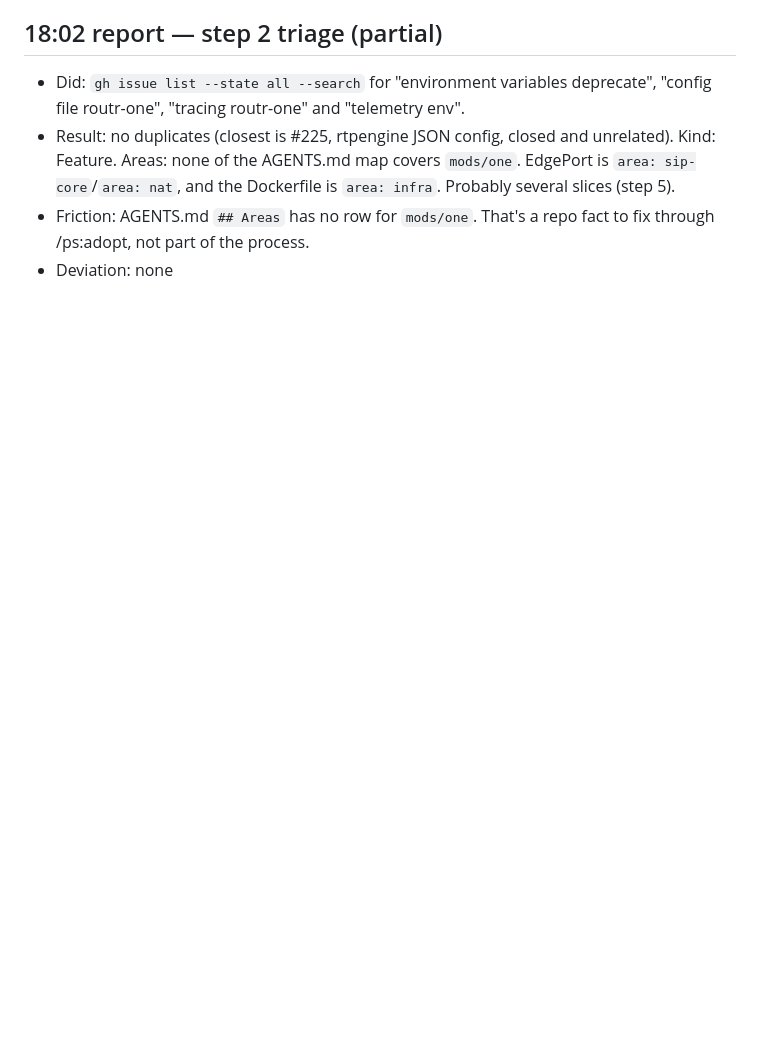
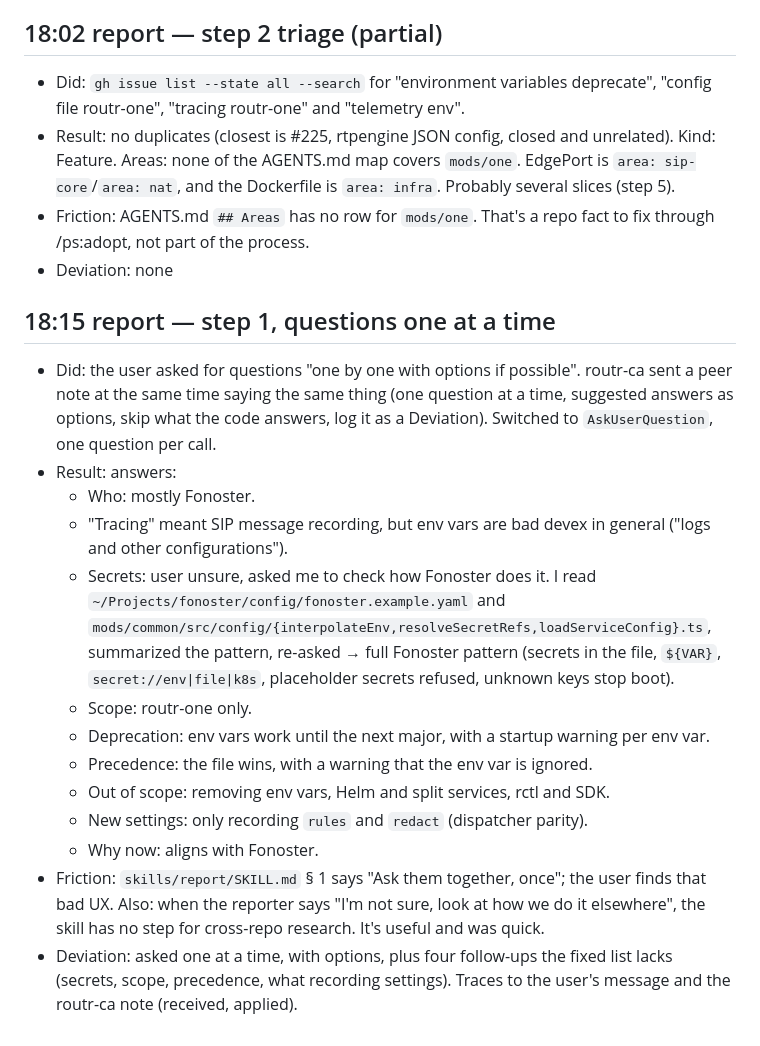
Before and after one commit to psanders/psstack, a Markdown page: data/runs/2026-10-26-routr-e2e.md, the part around the change. Drawn GitHub-style; blank space fills up the shorter version.

```diff
--- a/data/runs/2026-10-26-routr-e2e.md
+++ b/data/runs/2026-10-26-routr-e2e.md
@@ -34,3 +34,18 @@
 - Result: no duplicates (closest is #225, rtpengine JSON config, closed and unrelated). Kind: Feature. Areas: none of the AGENTS.md map covers `mods/one`. EdgePort is `area: sip-core`/`area: nat`, and the Dockerfile is `area: infra`. Probably several slices (step 5).
 - Friction: AGENTS.md `## Areas` has no row for `mods/one`. That's a repo fact to fix through /ps:adopt, not part of the process.
 - Deviation: none
+
+## 18:15 report — step 1, questions one at a time
+- Did: the user asked for questions "one by one with options if possible". routr-ca sent a peer note at the same time saying the same thing (one question at a time, suggested answers as options, skip what the code answers, log it as a Deviation). Switched to `AskUserQuestion`, one question per call.
+- Result: answers:
+  - Who: mostly Fonoster.
+  - "Tracing" meant SIP message recording, but env vars are bad devex in general ("logs and other configurations").
+  - Secrets: user unsure, asked me to check how Fonoster does it. I read `~/Projects/fonoster/config/fonoster.example.yaml` and `mods/common/src/config/{interpolateEnv,resolveSecretRefs,loadServiceConfig}.ts`, summarized the pattern, re-asked → full Fonoster pattern (secrets in the file, `${VAR}`, `secret://env|file|k8s`, placeholder secrets refused, unknown keys stop boot).
+  - Scope: routr-one only.
+  - Deprecation: env vars work until the next major, with a startup warning per env var.
+  - Precedence: the file wins, with a warning that the env var is ignored.
+  - Out of scope: removing env vars, Helm and split services, rctl and SDK.
+  - New settings: only recording `rules` and `redact` (dispatcher parity).
+  - Why now: aligns with Fonoster.
+- Friction: `skills/report/SKILL.md` § 1 says "Ask them together, once"; the user finds that bad UX. Also: when the reporter says "I'm not sure, look at how we do it elsewhere", the skill has no step for cross-repo research. It's useful and was quick.
+- Deviation: asked one at a time, with options, plus four follow-ups the fixed list lacks (secrets, scope, precedence, what recording settings). Traces to the user's message and the routr-ca note (received, applied).
```
Also changed, not shown: 1 other file.
